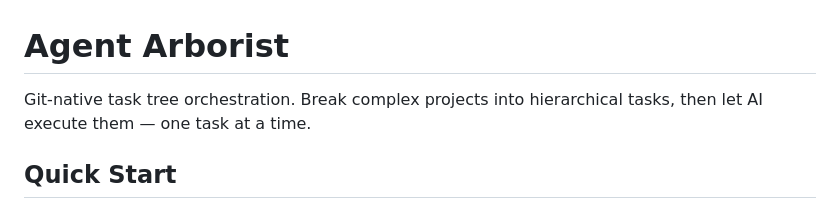
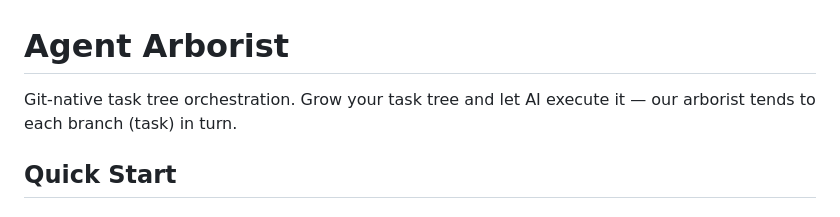
Before and after one commit to pennyworth-tech/agent-arborist, a Markdown page: README.md, the part around the change. Drawn GitHub-style.

Commit message:
Update README tagline with tree/arborist wordplay

```diff
--- a/README.md
+++ b/README.md
@@ -1,6 +1,6 @@
 # Agent Arborist
 
-Git-native task tree orchestration. Break complex projects into hierarchical tasks, then let AI execute them — one task at a time.
+Git-native task tree orchestration. Grow your task tree and let AI execute it — our arborist tends to each branch (task) in turn.
 
 ## Quick Start
 
```
